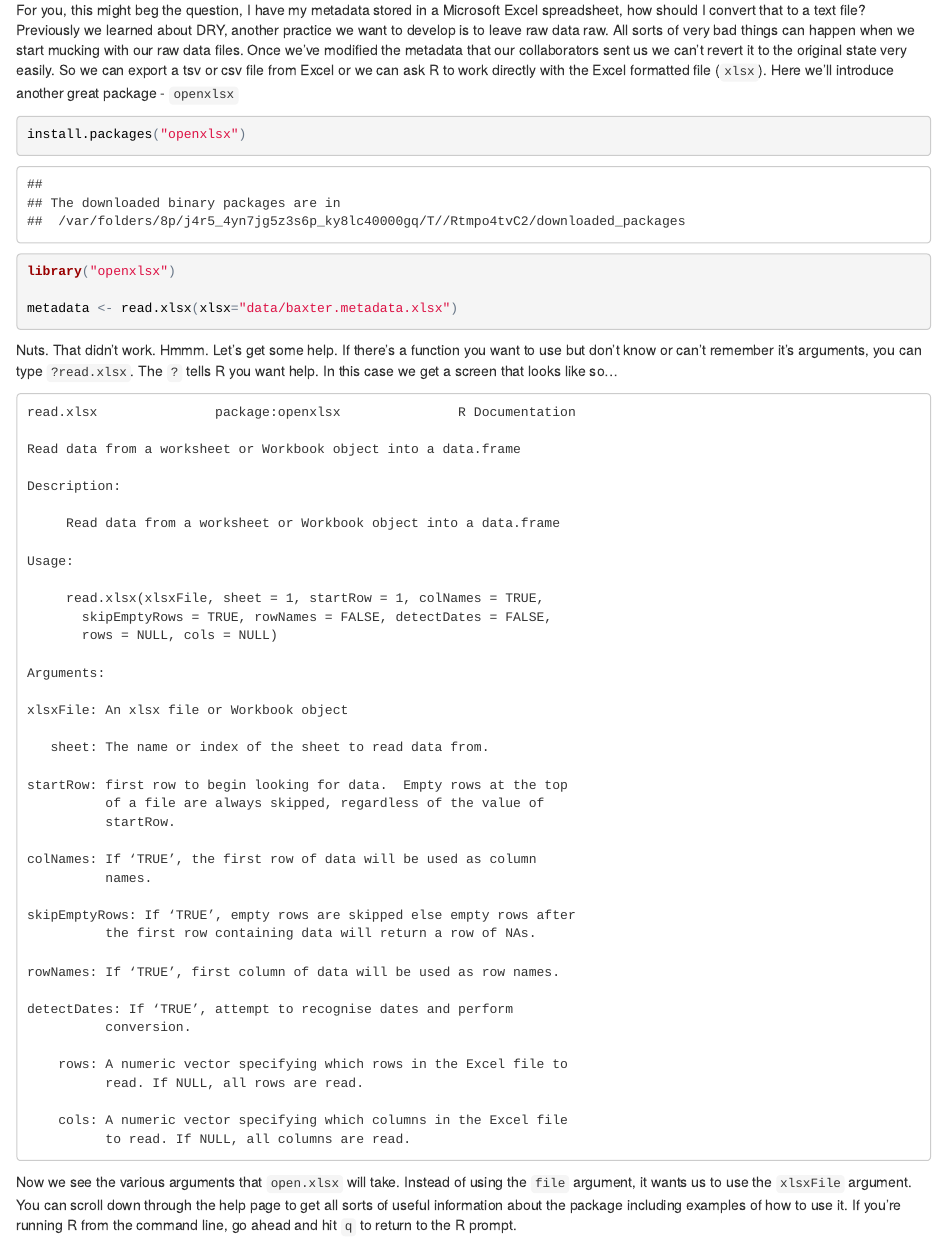
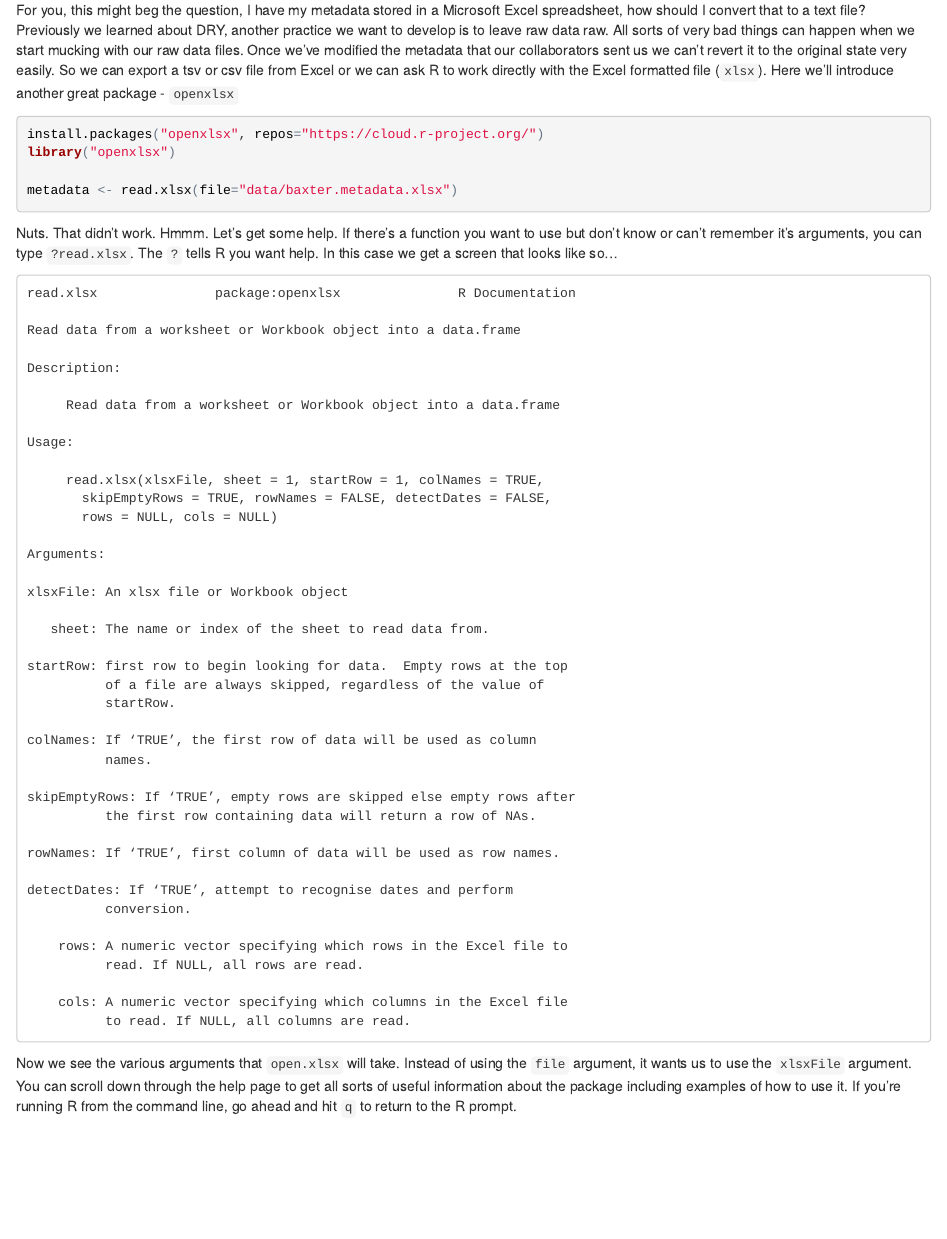
Before and after one commit to riffomonas/minimalR, an R Markdown document (02_data_frames.Rmd): the page in a window 1100 px wide, from 640 px down. The pictures show the output file 02_data_frames.html that the author committed with the source, opened offline.

Commit message:
Put under control of makefile

````diff
--- a/02_data_frames.Rmd
+++ b/02_data_frames.Rmd
@@ -25,11 +25,16 @@ Take a look at this command, what do you think is happening here? How do you thi
 
 For you, this might beg the question, I have my metadata stored in a Microsoft Excel spreadsheet, how should I convert that to a text file? Previously we learned about DRY, another practice we want to develop is to leave raw data raw. All sorts of very bad things can happen when we start mucking with our raw data files. Once we've modified the metadata that our collaborators sent us we can't revert it to the original state very easily. So we can export a tsv or csv file from Excel or we can ask R to work directly with the Excel formatted file (`xlsx`). Here we'll introduce another great package - `openxlsx`
 
-```{r}
-install.packages("openxlsx")
+```{r, echo=FALSE, results=FALSE}
+install.packages("openxlsx", repos="https://cloud.r-project.org/")
+library("openxlsx")
+```
+
+```{r, eval=FALSE}
+install.packages("openxlsx", repos="https://cloud.r-project.org/")
 library("openxlsx")
 
-metadata <- read.xlsx(xlsx="data/baxter.metadata.xlsx")
+metadata <- read.xlsx(file="data/baxter.metadata.xlsx")
 ```
 
 Nuts. That didn't work. Hmmm. Let's get some help. If there's a function you want to use but don't know or can't remember it's arguments, you can type `?read.xlsx`. The `?` tells R you want help. In this case we get a screen that looks like so...
````
Also changed, not shown: 01_scatter_plot.Rmd (+1 -1 lines), 03_combining_data_frames.Rmd (+1 -1 lines), 01_scatter_plot.html, 02_data_frames.html, 3 other files.
